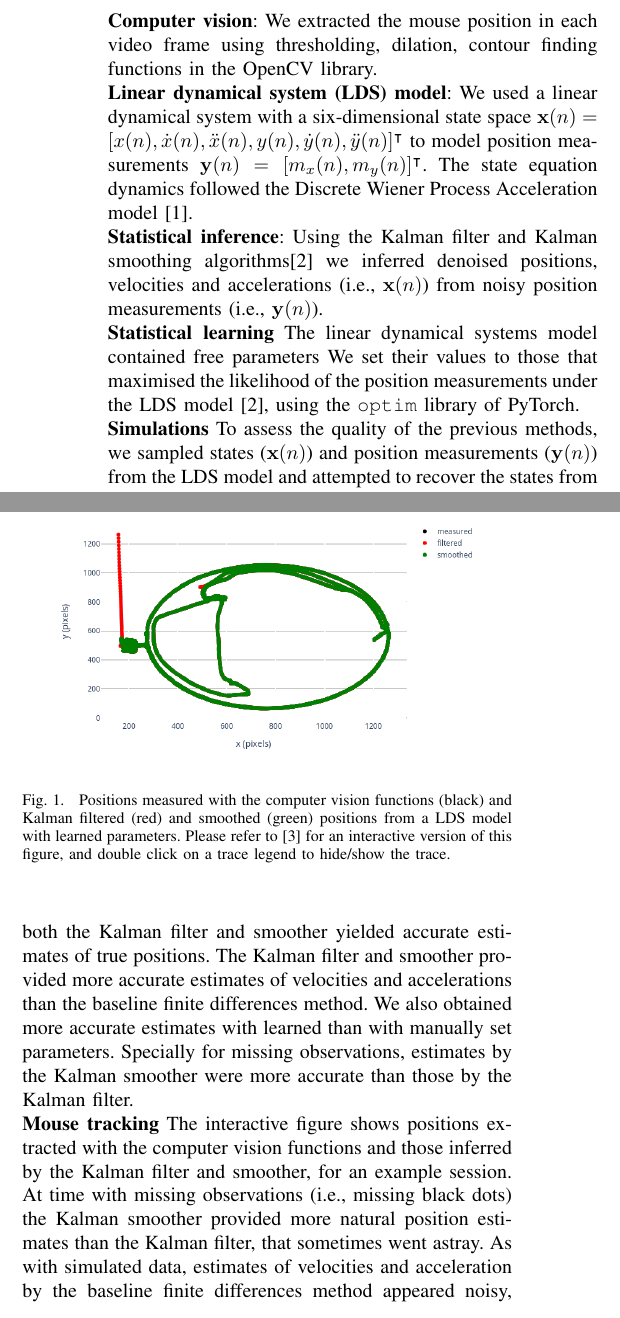
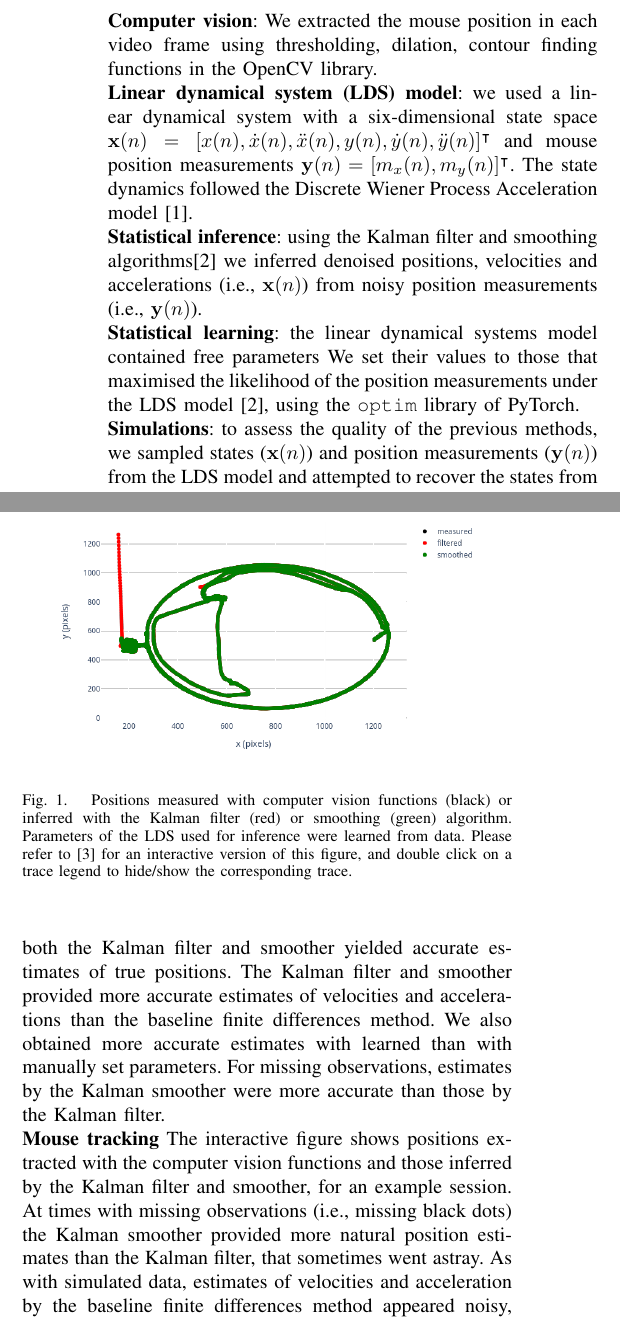
Before and after one commit to joacorapela/qureshiEtAl, a LaTeX paper (qureshiEtAl.tex, which reads methods.tex, results.tex): two parts of the columns of the page, joined at a grey line, cut so that both start at the same text. Compiled offline with pdfLaTeX.

Commit message:
Late modifications of wording

```diff
--- a/methods.tex
+++ b/methods.tex
@@ -6,26 +6,26 @@ dilation, contour finding functions in the OpenCV library.
 
 \noindent\textbf{Linear dynamical system (LDS) model}:
 %
-We used a linear dynamical system with a six-dimensional state space
+we used a linear dynamical system with a six-dimensional state space
 $\mathbf{x}(n)=[x(n), \dot{x}(n), \ddot{x}(n), y(n), \dot{y}(n),
-\ddot{y}(n)]^\intercal$ to model position measurements $\mathbf{y}(n)=[m_x(n),
-m_y(n)]^\intercal$.  The state equation dynamics followed the Discrete Wiener
+\ddot{y}(n)]^\intercal$ and mouse position measurements $\mathbf{y}(n)=[m_x(n),
+m_y(n)]^\intercal$.  The state dynamics followed the Discrete Wiener
 Process Acceleration model~\cite{c1}.
 
 \noindent\textbf{Statistical inference}:
 %
-Using the Kalman filter and Kalman smoothing algorithms\cite{c2} we
+using the Kalman filter and smoothing algorithms\cite{c2} we
 inferred denoised positions, velocities and accelerations (i.e., $\mathbf{x}(n)$)
 from noisy position measurements (i.e., $\mathbf{y}(n)$).
 
-\noindent\textbf{Statistical learning}
+\noindent\textbf{Statistical learning}:
 %
-The linear dynamical systems model contained free parameters We set their values
+the linear dynamical systems model contained free parameters We set their values
 to those that maximised the likelihood of the position measurements under the
 LDS model~\cite{c2}, using the \texttt{optim} library of PyTorch.
 
-\noindent\textbf{Simulations}
+\noindent\textbf{Simulations}:
 %
-To assess the quality of the previous methods, we sampled states
+to assess the quality of the previous methods, we sampled states
 ($\mathbf{x}(n)$) and position measurements ($\mathbf{y}(n)$) from the LDS
 model and attempted to recover the states from the measurements.
--- a/results.tex
+++ b/results.tex
@@ -11,17 +11,16 @@ and accelerations than the baseline finite differences method.
 We also obtained more accurate estimates with learned than with manually set
 parameters.
 %
-Specially for missing observations, estimates by the Kalman smoother were more
-accurate than those by the Kalman filter.
+For missing observations, estimates by the Kalman smoother were more accurate
+than those by the Kalman filter.
 
 \noindent\textbf{Mouse tracking}
 %
 The interactive figure shows positions extracted with the computer vision
 functions and those inferred by the Kalman filter and smoother, for an example
-session. At time with missing observations (i.e., missing black dots) the
+session. At times with missing observations (i.e., missing black dots) the
 Kalman smoother provided more natural position estimates than the Kalman
 filter, that sometimes went astray.
 %
 As with simulated data, estimates of velocities and acceleration by the
 baseline finite differences method appeared noisy, and those from the Kalman
-filter and smoother seemed less noisy (data not shown). Extrapolating from the
@@ -34,11 +34,12 @@ from the finite difference method.
 
         \href{http://www.gatsby.ucl.ac.uk/~rapela/fwg/reports/learning/figures/positions_smoothed_session003_start0.00_end15548.27_startPosition0_numPosition10000_pos_learnedParams.html}{\includegraphics[width=3in]{figures/positions_smoothed_session003_start0.00_end15548.27_startPosition0_numPosition10000_pos_learnedParams.png}}
 
-        \caption{Positions measured with the computer vision functions (black)
-        and Kalman filtered (red) and smoothed (green) positions from a LDS
-        model with learned parameters. Please refer to \cite{c3} for an
-        interactive version of this figure, and double click on a trace legend
-        to hide/show the trace.}
+        \caption{Positions measured with computer vision functions (black) or
+        inferred with the Kalman filter (red) or smoothing (green) algorithm.
+        Parameters of the LDS used for inference were learned from data.
+        Please refer to \cite{c3} for an interactive version of this figure,
+        and double click on a trace legend to hide/show the corresponding
+        trace.}
 
     \end{center}
 \end{figure}
```
Also changed, not shown: qureshiEtAl.tex (+1 -1 lines), results.tex (7 more changed lines).
